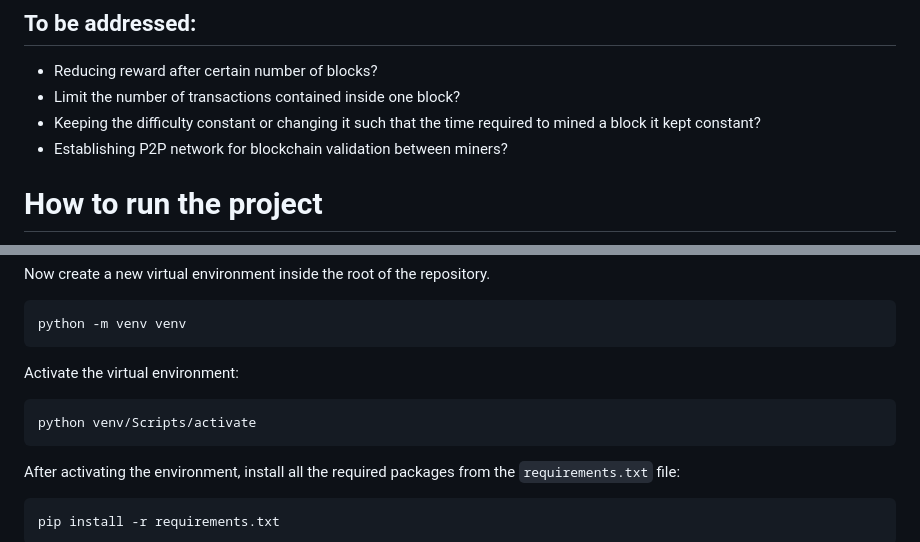
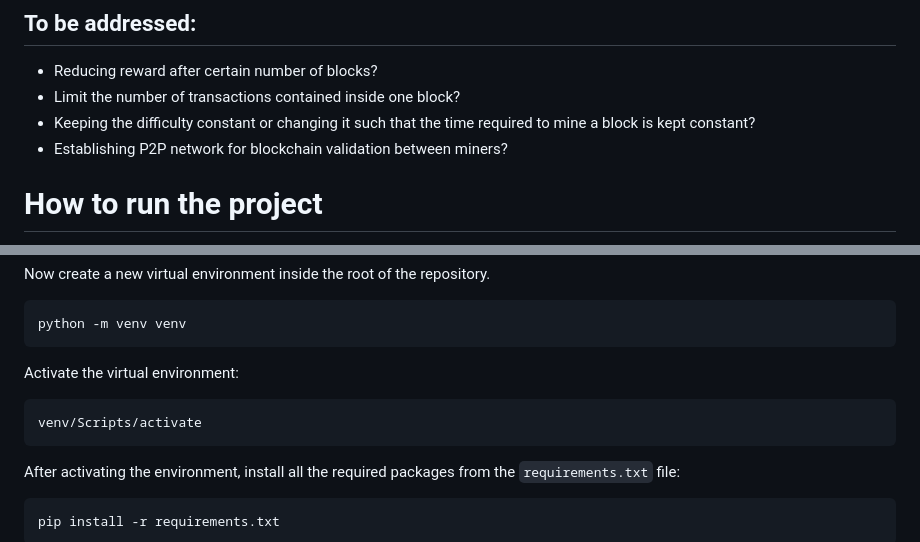
Before and after one commit to DinnoKoluh/hashchain, a Markdown page: README.md, 2 parts joined by grey strips. GitHub-like rendering.

````diff
--- a/README.md
+++ b/README.md
@@ -36,7 +36,7 @@ reward is given to the miner.
 ## To be addressed:
 * Reducing reward after certain number of blocks?
 * Limit the number of transactions contained inside one block?
-* Keeping the difficulty constant or changing it such that the time required to mined a block it kept constant?
+* Keeping the difficulty constant or changing it such that the time required to mine a block is kept constant?
 * Establishing P2P network for blockchain validation between miners?
 
 # How to run the project
@@ -52,7 +52,7 @@ python -m venv venv
 ```
 Activate the virtual environment:
 ```bash
-python venv/Scripts/activate
+venv/Scripts/activate
 ```
 After activating the environment, install all the required packages from the `requirements.txt` file:
 ```bash
````
